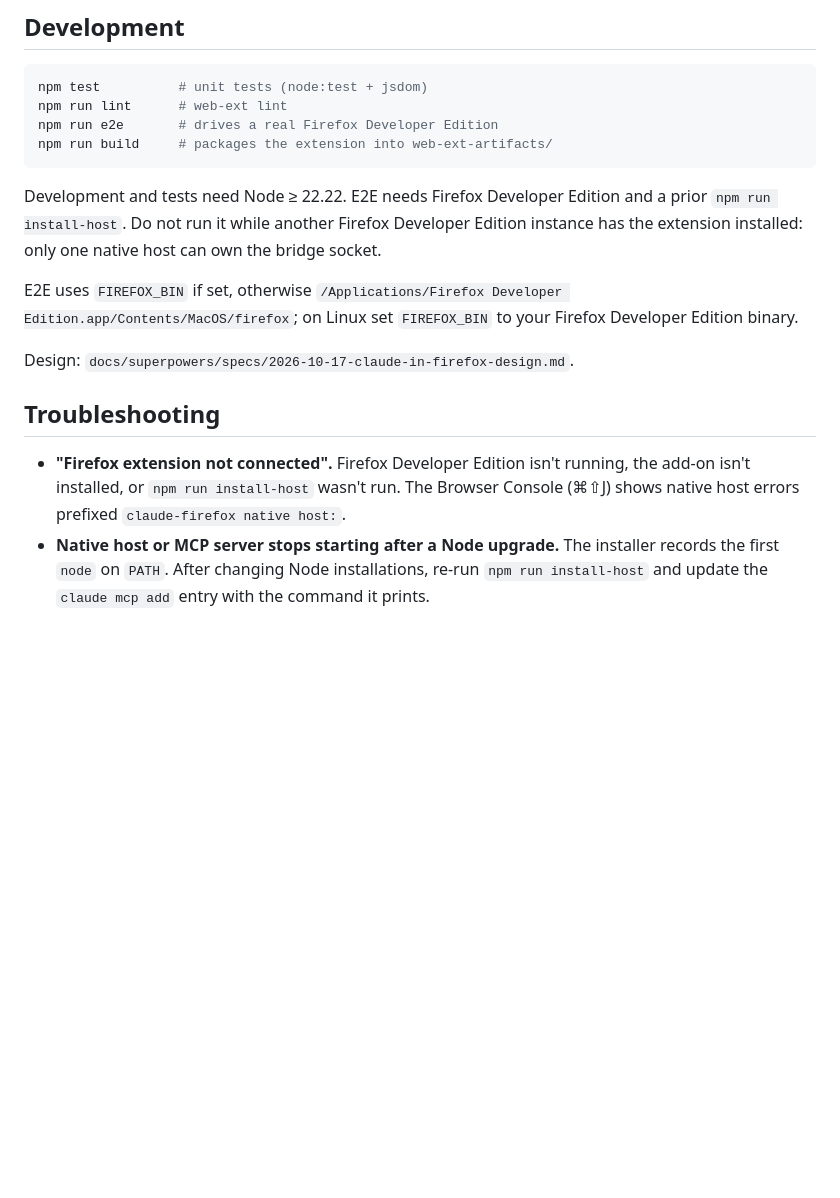
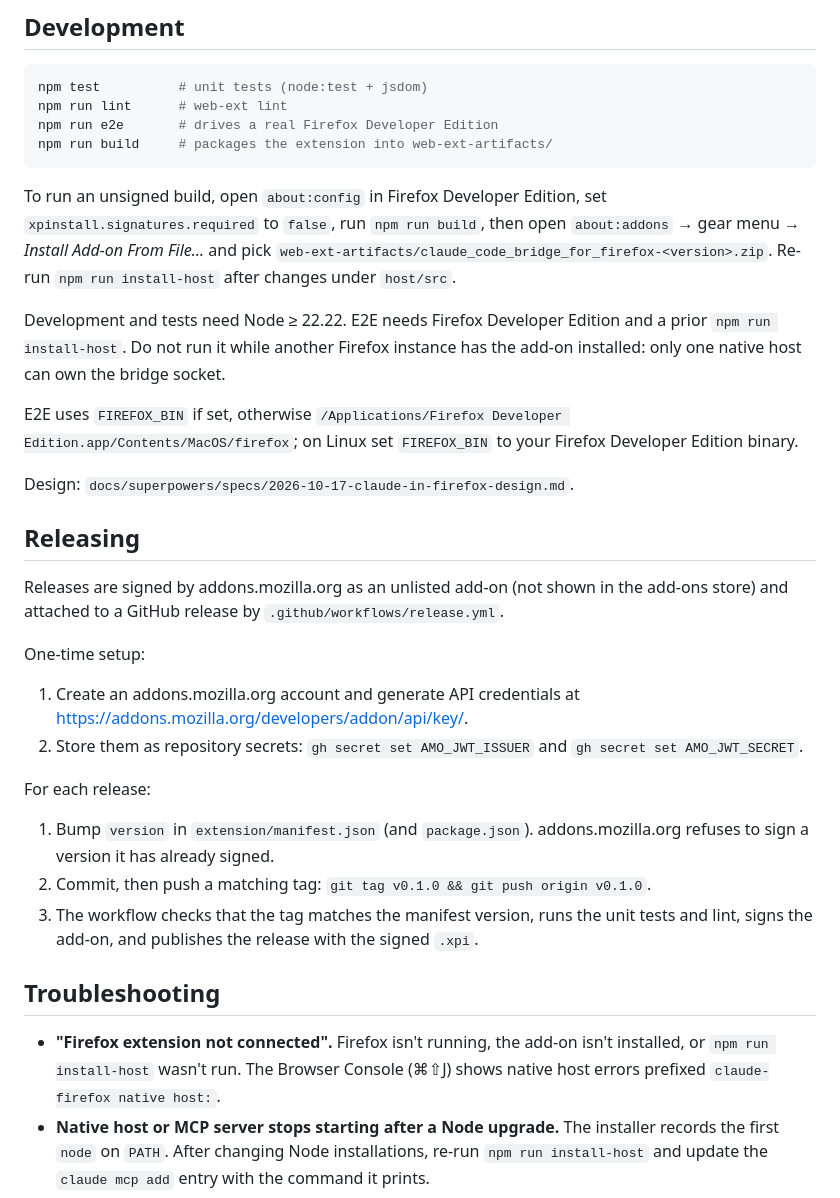
Before and after one commit to llyfn/claude-in-firefox, a Markdown page: README.md, the part around one of its changes. GitHub-like rendering; blank space fills up the shorter version.

````diff
--- a/README.md
+++ b/README.md
@@ -75,15 +73,32 @@ npm run e2e       # drives a real Firefox Developer Edition
 npm run build     # packages the extension into web-ext-artifacts/
 ```
 
-Development and tests need Node ≥ 22.22. E2E needs Firefox Developer Edition and a prior `npm run install-host`. Do not run it while another Firefox Developer Edition instance has the extension installed: only one native host can own the bridge socket.
+To run an unsigned build, open `about:config` in Firefox Developer Edition, set `xpinstall.signatures.required` to `false`, run `npm run build`, then open `about:addons` → gear menu → *Install Add-on From File…* and pick `web-ext-artifacts/claude_code_bridge_for_firefox-<version>.zip`. Re-run `npm run install-host` after changes under `host/src`.
+
+Development and tests need Node ≥ 22.22. E2E needs Firefox Developer Edition and a prior `npm run install-host`. Do not run it while another Firefox instance has the add-on installed: only one native host can own the bridge socket.
 
 E2E uses `FIREFOX_BIN` if set, otherwise `/Applications/Firefox Developer Edition.app/Contents/MacOS/firefox`; on Linux set `FIREFOX_BIN` to your Firefox Developer Edition binary.
 
 Design: `docs/superpowers/specs/2026-10-17-claude-in-firefox-design.md`.
 
+## Releasing
+
+Releases are signed by addons.mozilla.org as an unlisted add-on (not shown in the add-ons store) and attached to a GitHub release by `.github/workflows/release.yml`.
+
+One-time setup:
+
+1. Create an addons.mozilla.org account and generate API credentials at <https://addons.mozilla.org/developers/addon/api/key/>.
+2. Store them as repository secrets: `gh secret set AMO_JWT_ISSUER` and `gh secret set AMO_JWT_SECRET`.
+
+For each release:
+
+1. Bump `version` in `extension/manifest.json` (and `package.json`). addons.mozilla.org refuses to sign a version it has already signed.
+2. Commit, then push a matching tag: `git tag v0.1.0 && git push origin v0.1.0`.
+3. The workflow checks that the tag matches the manifest version, runs the unit tests and lint, signs the add-on, and publishes the release with the signed `.xpi`.
+
 ## Troubleshooting
 
-- **"Firefox extension not connected".** Firefox Developer Edition isn't running, the add-on isn't installed, or `npm run install-host` wasn't run. The Browser Console (⌘⇧J) shows native host errors prefixed `claude-firefox native host:`.
+- **"Firefox extension not connected".** Firefox isn't running, the add-on isn't installed, or `npm run install-host` wasn't run. The Browser Console (⌘⇧J) shows native host errors prefixed `claude-firefox native host:`.
 - **Native host or MCP server stops starting after a Node upgrade.** The installer records the first `node` on `PATH`. After changing Node installations, re-run `npm run install-host` and update the `claude mcp add` entry with the command it prints.
 - **"Cannot access this page".** The page is one Firefox reserves (see Safety).
 - **Clicks land in the wrong place.** Take a fresh `screenshot` first: coordinates always refer to the most recent screenshot of that tab.
````
Also changed, not shown: other parts of README.md (+6 -8 lines).
